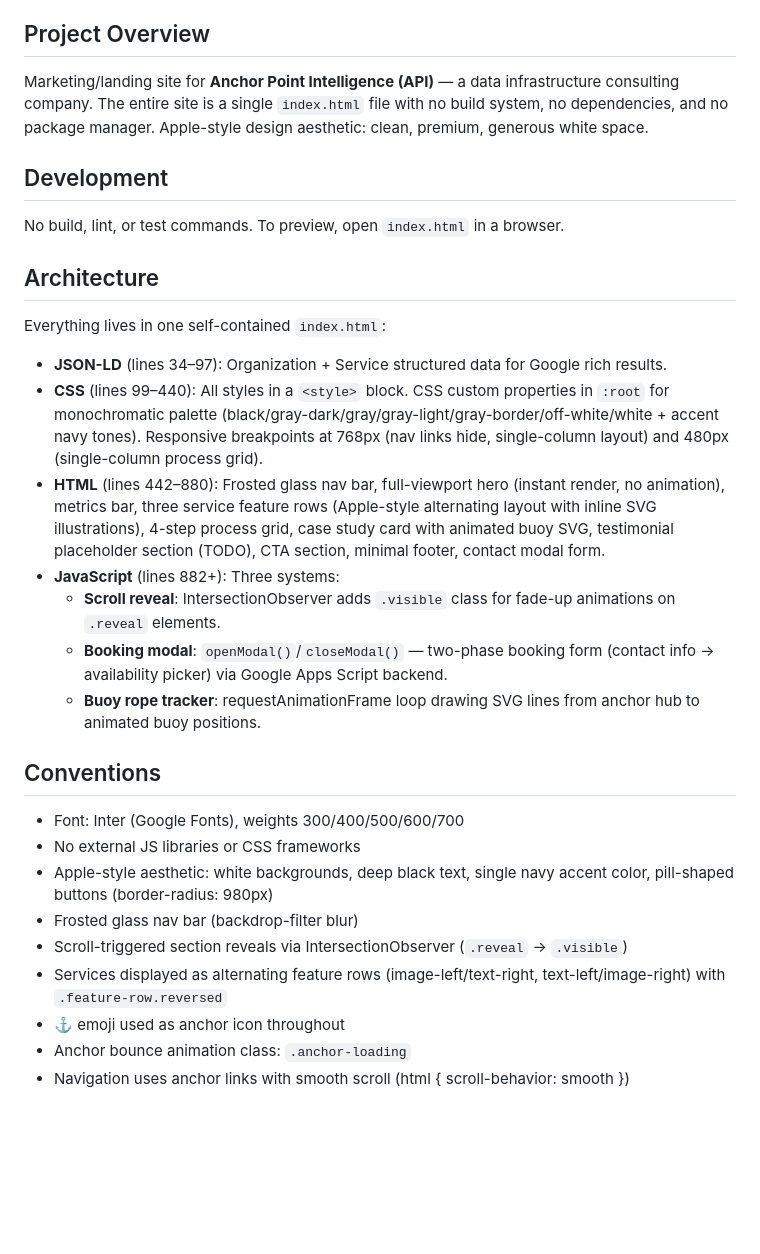
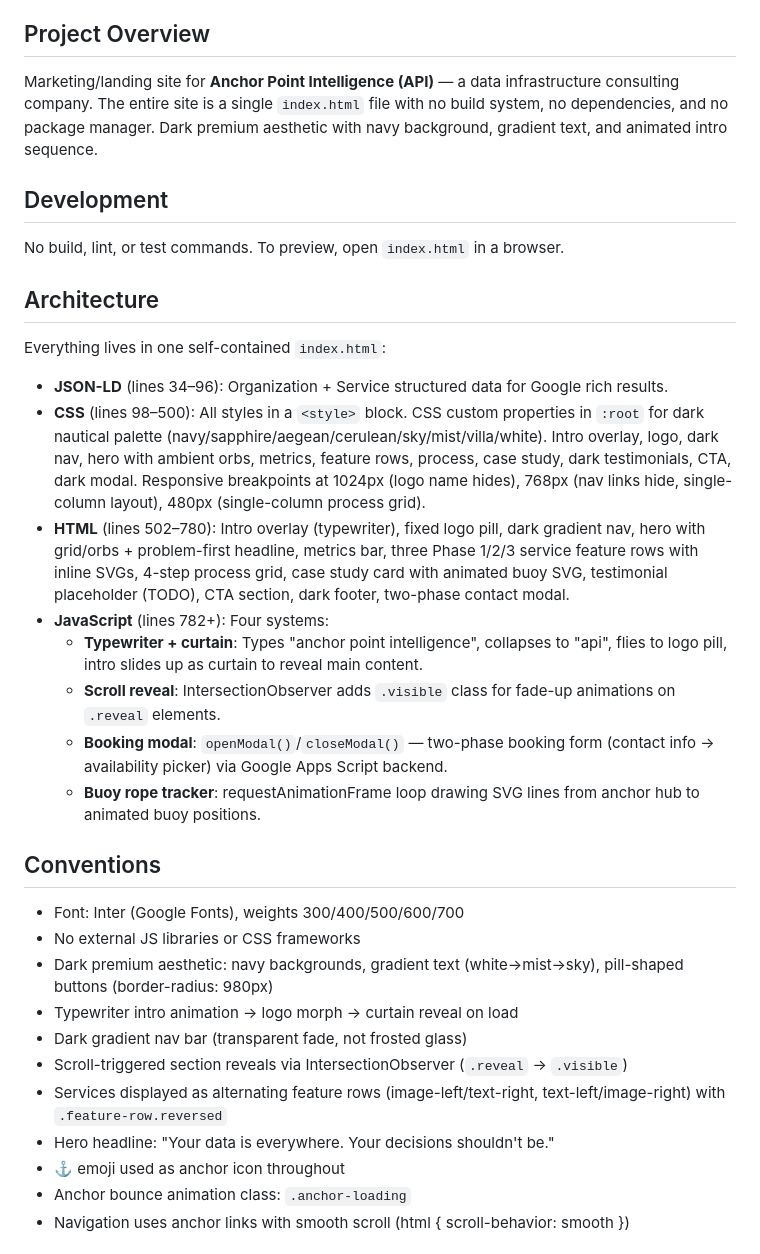
Before and after one commit to pbmcginty/api-site, a Markdown page: CLAUDE.md, the part around one of its changes. Rendered like a GitHub page; blank space fills up the shorter version.

```diff
--- a/CLAUDE.md
+++ b/CLAUDE.md
@@ -6,7 +6,7 @@ This file provides guidance to Claude Code (claude.ai/code) when working with co
 
 ## Project Overview
 
-Marketing/landing site for **Anchor Point Intelligence (API)** — a data infrastructure consulting company. The entire site is a single `index.html` file with no build system, no dependencies, and no package manager. Apple-style design aesthetic: clean, premium, generous white space.
+Marketing/landing site for **Anchor Point Intelligence (API)** — a data infrastructure consulting company. The entire site is a single `index.html` file with no build system, no dependencies, and no package manager. Dark premium aesthetic with navy background, gradient text, and animated intro sequence.
 
 ## Development
 
@@ -16,10 +16,11 @@ No build, lint, or test commands. To preview, open `index.html` in a browser.
 
 Everything lives in one self-contained `index.html`:
 
-- **JSON-LD** (lines 34–97): Organization + Service structured data for Google rich results.
-- **CSS** (lines 99–440): All styles in a `<style>` block. CSS custom properties in `:root` for monochromatic palette (black/gray-dark/gray/gray-light/gray-border/off-white/white + accent navy tones). Responsive breakpoints at 768px (nav links hide, single-column layout) and 480px (single-column process grid).
-- **HTML** (lines 442–880): Frosted glass nav bar, full-viewport hero (instant render, no animation), metrics bar, three service feature rows (Apple-style alternating layout with inline SVG illustrations), 4-step process grid, case study card with animated buoy SVG, testimonial placeholder section (TODO), CTA section, minimal footer, contact modal form.
-- **JavaScript** (lines 882+): Three systems:
+- **JSON-LD** (lines 34–96): Organization + Service structured data for Google rich results.
+- **CSS** (lines 98–500): All styles in a `<style>` block. CSS custom properties in `:root` for dark nautical palette (navy/sapphire/aegean/cerulean/sky/mist/villa/white). Intro overlay, logo, dark nav, hero with ambient orbs, metrics, feature rows, process, case study, dark testimonials, CTA, dark modal. Responsive breakpoints at 1024px (logo name hides), 768px (nav links hide, single-column layout), 480px (single-column process grid).
+- **HTML** (lines 502–780): Intro overlay (typewriter), fixed logo pill, dark gradient nav, hero with grid/orbs + problem-first headline, metrics bar, three Phase 1/2/3 service feature rows with inline SVGs, 4-step process grid, case study card with animated buoy SVG, testimonial placeholder (TODO), CTA section, dark footer, two-phase contact modal.
+- **JavaScript** (lines 782+): Four systems:
+  - **Typewriter + curtain**: Types "anchor point intelligence", collapses to "api", flies to logo pill, intro slides up as curtain to reveal main content.
   - **Scroll reveal**: IntersectionObserver adds `.visible` class for fade-up animations on `.reveal` elements.
   - **Booking modal**: `openModal()`/`closeModal()` — two-phase booking form (contact info → availability picker) via Google Apps Script backend.
   - **Buoy rope tracker**: requestAnimationFrame loop drawing SVG lines from anchor hub to animated buoy positions.
@@ -28,10 +29,12 @@ Everything lives in one self-contained `index.html`:
 
 - Font: Inter (Google Fonts), weights 300/400/500/600/700
 - No external JS libraries or CSS frameworks
-- Apple-style aesthetic: white backgrounds, deep black text, single navy accent color, pill-shaped buttons (border-radius: 980px)
-- Frosted glass nav bar (backdrop-filter blur)
+- Dark premium aesthetic: navy backgrounds, gradient text (white→mist→sky), pill-shaped buttons (border-radius: 980px)
+- Typewriter intro animation → logo morph → curtain reveal on load
+- Dark gradient nav bar (transparent fade, not frosted glass)
 - Scroll-triggered section reveals via IntersectionObserver (`.reveal` → `.visible`)
 - Services displayed as alternating feature rows (image-left/text-right, text-left/image-right) with `.feature-row.reversed`
+- Hero headline: "Your data is everywhere. Your decisions shouldn't be."
 - ⚓ emoji used as anchor icon throughout
 - Anchor bounce animation class: `.anchor-loading`
 - Navigation uses anchor links with smooth scroll (html { scroll-behavior: smooth })
```
Also changed, not shown: other parts of CLAUDE.md (+36 -0 lines).
